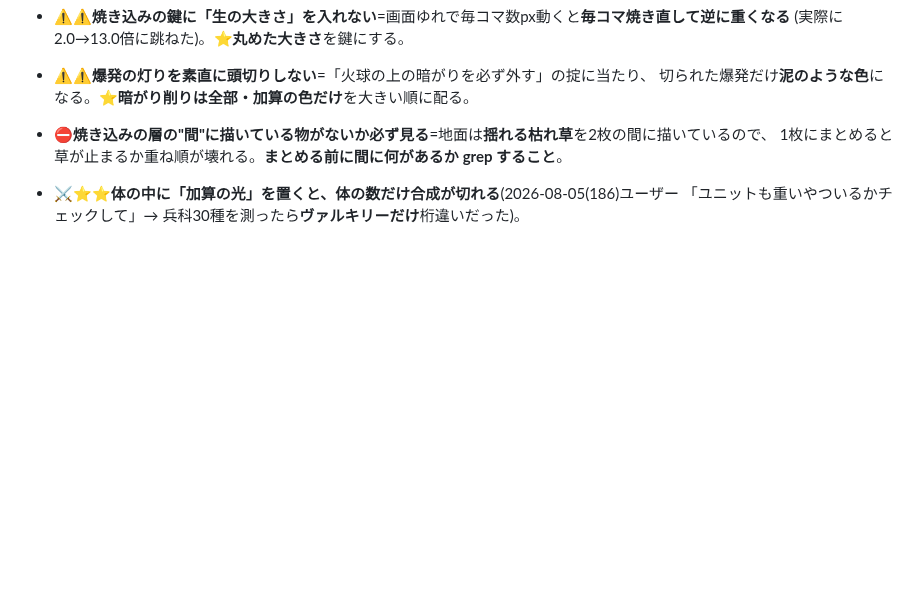
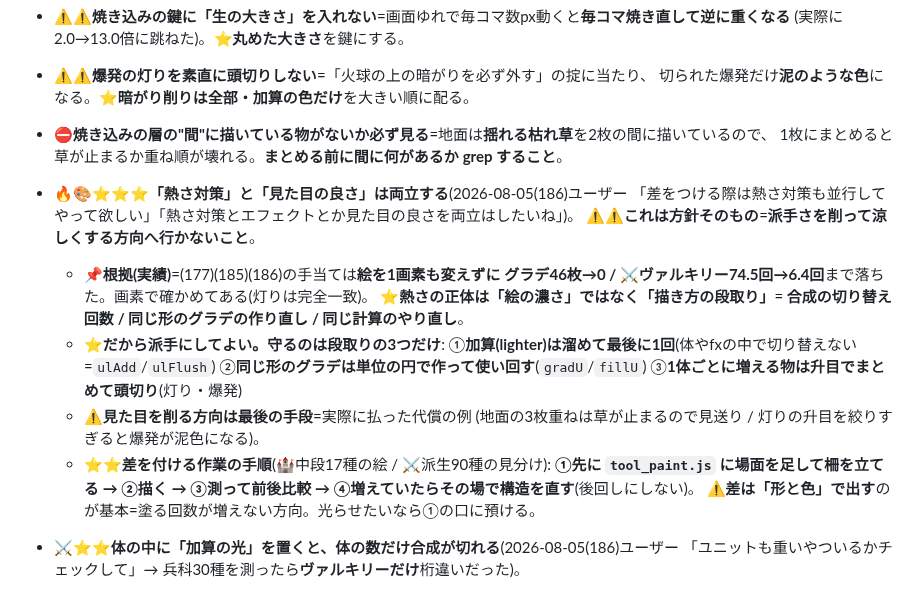
Before and after one commit to lukear185/deadtide, a Markdown page: NOTES_絵.md, the part around the change. Drawn GitHub-style; blank space fills up the shorter version.

```diff
--- a/NOTES_絵.md
+++ b/NOTES_絵.md
@@ -938,6 +938,24 @@ aliases: [絵]
   切られた爆発だけ**泥のような色**になる。⭐**暗がり削りは全部・加算の色だけ**を大きい順に配る。
 - ⛔**焼き込みの層の"間"に描いている物がないか必ず見る**=地面は**揺れる枯れ草**を2枚の間に描いているので、
   1枚にまとめると草が止まるか重ね順が壊れる。**まとめる前に間に何があるか grep すること**。
+- 🔥🎨⭐⭐⭐**「熱さ対策」と「見た目の良さ」は両立する**(2026-08-05(186)ユーザー
+  「差をつける際は熱さ対策も並行してやって欲しい」「熱さ対策とエフェクトとか見た目の良さを両立はしたいね」)。
+  ⚠⚠**これは方針そのもの**=**派手さを削って涼しくする方向へ行かないこと**。
+  - 📌**根拠(実績)**=(177)(185)(186)の手当ては**絵を1画素も変えずに**
+    **グラデ46枚→0 / ⚔ヴァルキリー74.5回→6.4回**まで落ちた。画素で確かめてある(灯りは完全一致)。
+    ⭐**熱さの正体は「絵の濃さ」ではなく「描き方の段取り」**=
+    **合成の切り替え回数 / 同じ形のグラデの作り直し / 同じ計算のやり直し**。
+  - ⭐**だから派手にしてよい。守るのは段取りの3つだけ**:
+    ①**加算(lighter)は溜めて最後に1回**(体やfxの中で切り替えない=`ulAdd`/`ulFlush`)
+    ②**同じ形のグラデは単位の円で作って使い回す**(`gradU`/`fillU`)
+    ③**1体ごとに増える物は升目でまとめて頭切り**(灯り・爆発)
+  - ⚠**見た目を削る方向は最後の手段**=実際に払った代償の例
+    (地面の3枚重ねは草が止まるので見送り / 灯りの升目を絞りすぎると爆発が泥色になる)。
+  - ⭐⭐**差を付ける作業の手順**(🏰中段17種の絵 / ⚔派生90種の見分け):
+    **①先に `tool_paint.js` に場面を足して柵を立てる → ②描く → ③測って前後比較 →
+    ④増えていたらその場で構造を直す**(後回しにしない)。
+    ⚠**差は「形と色」で出す**のが基本=塗る回数が増えない方向。光らせたいなら①の口に預ける。
+
 - ⚔⭐⭐**体の中に「加算の光」を置くと、体の数だけ合成が切れる**(2026-08-05(186)ユーザー
   「ユニットも重いやついるかチェックして」→ 兵科30種を測ったら**ヴァルキリーだけ**桁違いだった)。
   - 📌実測(1種だけ並べて敵と交戦)=**⚔ヴァルキリー 合成74.5回/コマ(20体)**。他29種は**3〜7回**で横並び。
```
Also changed, not shown: TODO.md (+13 -0 lines).
